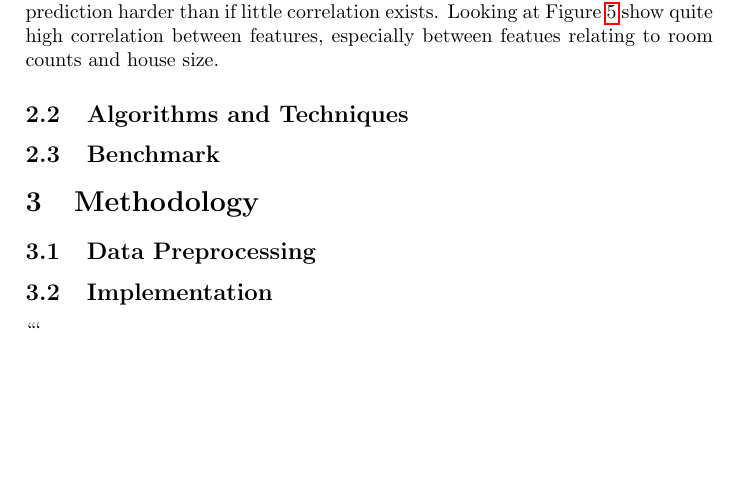
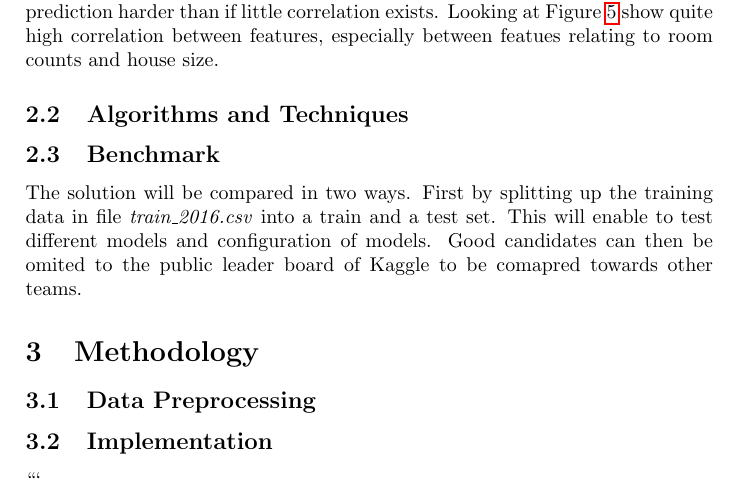
Before and after one commit to parze/machine-learning-zillow-prize, a LaTeX paper (src/report/report.tex): part of page 4 of 7, cut so that both start at the same text, the shorter picture padded with empty space. Compiled offline with pdfLaTeX.

Commit message:
Benchmark section

```diff
--- a/src/report/report.tex
+++ b/src/report/report.tex
@@ -158,10 +159,17 @@ show quite high correlation between features, especially between featues relatin
 % Algorithms and techniques used in the project are thoroughly discussed and properly justified based on
 % the characteristics of the problem.
 
-
+% todo
+% lista fördelar med LightGBM
+% lista fördelar med Xgboost
+% beskriv varför konstant modell är en enkel model och kan förbättra resultat
+% beskriv varför det är bra att vikta resultatet
 
 \subsection{Benchmark}
 % Student clearly defines a benchmark result or threshold for comparing performances of solutions obtained.
+The solution will be compared in two ways. First by splitting up the training data in file \textit{train\_2016.csv}
+into a train and a test set. This will enable to test different models and configuration of models. Good candidates
+can then be omited to the public leader board of Kaggle to be comapred towards other teams.
 
 \section{Methodology}
 
```
Also changed, not shown: src/report/report.tex (3 more changed lines).
